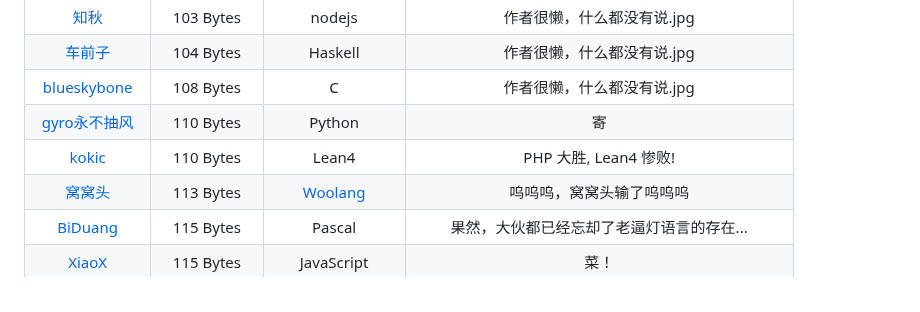
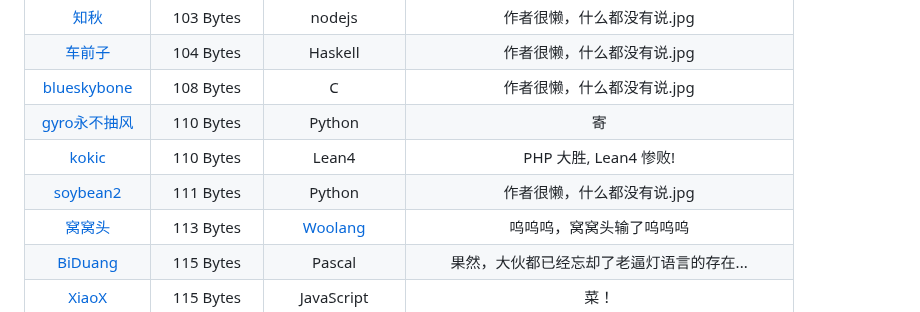
Before and after one commit to InvoluteHell/NineNineTable, a Markdown page: README.md, the part around the change. GitHub-like rendering.

```diff
--- a/README.md
+++ b/README.md
@@ -62,6 +62,7 @@
 | [blueskybone](blueskybone)                                   |  108 Bytes  | C               | 作者很懒，什么都没有说.jpg |
 | [gyro永不抽风](gyro永不抽风)                                   |  110 Bytes  | Python           | 寄                      |
 | [kokic](kokic)                                               |  110 Bytes  | Lean4            | PHP 大胜, Lean4 惨败! |
+| [soybean2](soybean2)                                               |  111 Bytes  | Python           | 作者很懒，什么都没有说.jpg |
 | [窝窝头](mr_cino)                                             |  113 Bytes  | [Woolang](https://github.com/cinogama/woolang) | 呜呜呜，窝窝头输了呜呜呜 |
 | [BiDuang](BiDuang)                                            | 115 Bytes | Pascal        | 果然，大伙都已经忘却了老逼灯语言的存在...                 |
 | [XiaoX](XiaoX)                                                | 115 Bytes | JavaScript        | 菜！                  |
```
